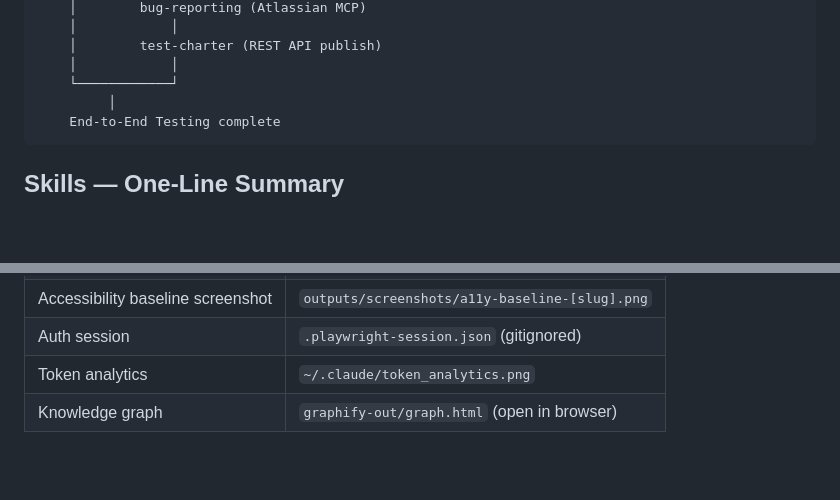
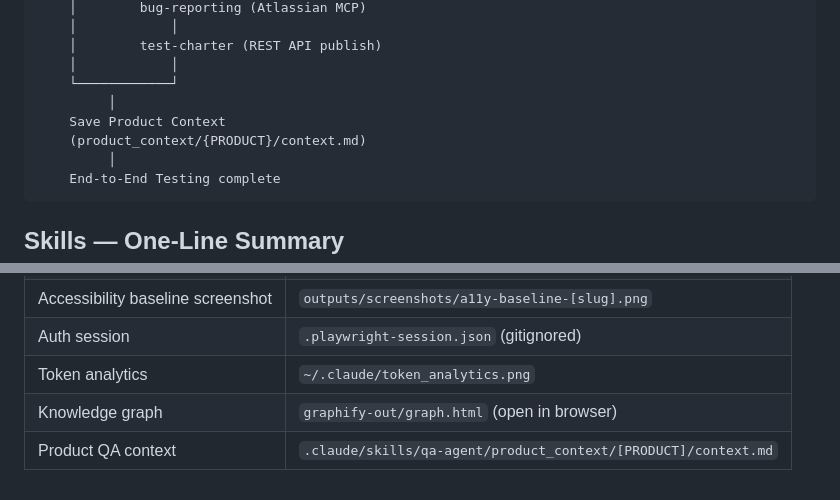
Before and after one commit to Roopesh519/Smart-testing-with-AI-Agents, a Markdown page: .claude/skills/SKILLS_CONTEXT.md, 2 parts joined by grey strips. GitHub-like rendering; blank space fills up the shorter version.

Commit message:
Product context skill created

````diff
--- a/.claude/skills/SKILLS_CONTEXT.md
+++ b/.claude/skills/SKILLS_CONTEXT.md
@@ -26,6 +26,9 @@ automation  ui-test-figma (Figma MCP + Playwright CLI)
     │        test-charter (REST API publish)
     │            │
     └────────────┘
+         │
+    Save Product Context
+    (product_context/{PRODUCT}/context.md)
          │
     End-to-End Testing complete
 ```
@@ -123,3 +126,4 @@ python3 $PROJECT/track_tokens.py session
 | Auth session | `.playwright-session.json` (gitignored) |
 | Token analytics | `~/.claude/token_analytics.png` |
 | Knowledge graph | `graphify-out/graph.html` (open in browser) |
+| Product QA context | `.claude/skills/qa-agent/product_context/[PRODUCT]/context.md` |
````
Also changed, not shown: 2 other files.
